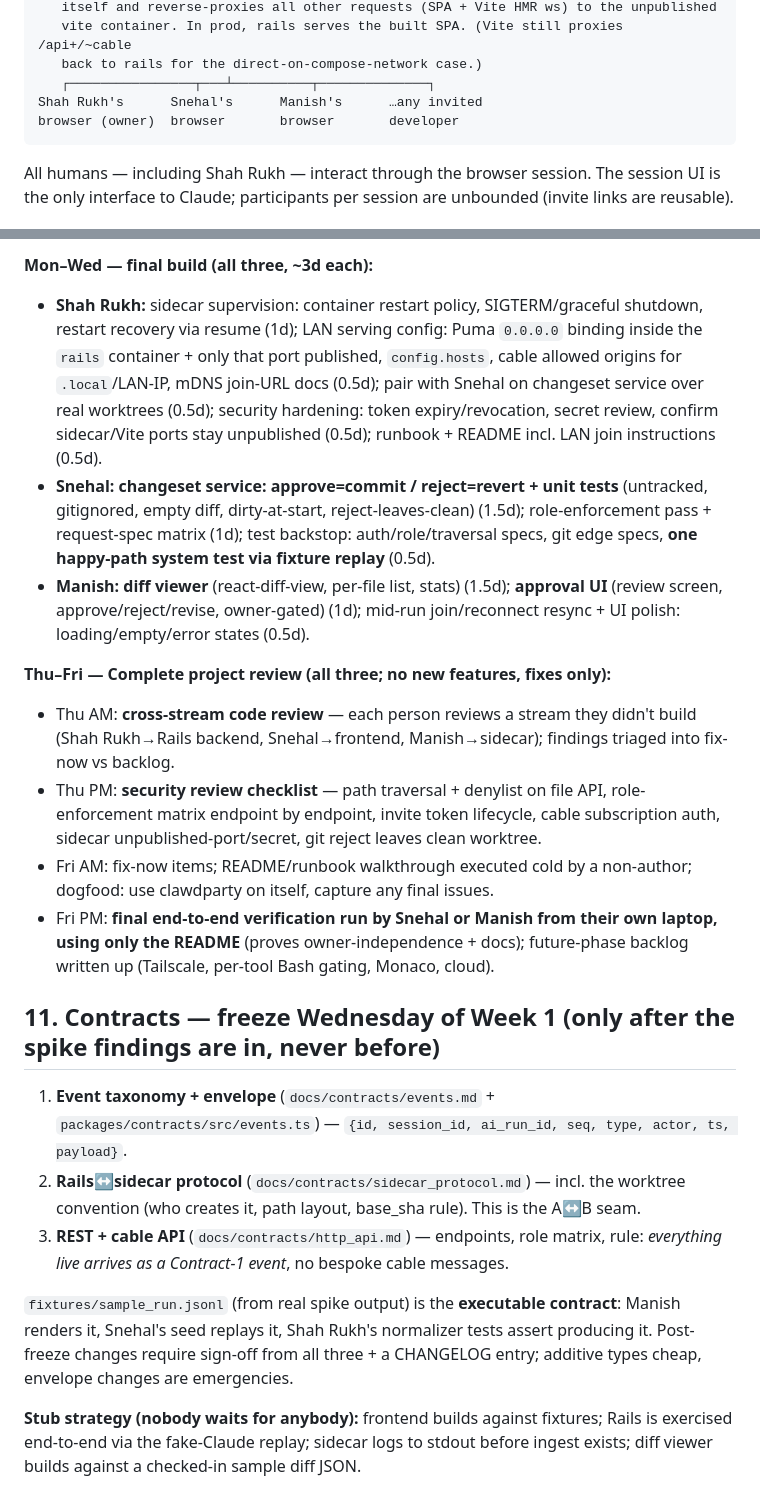
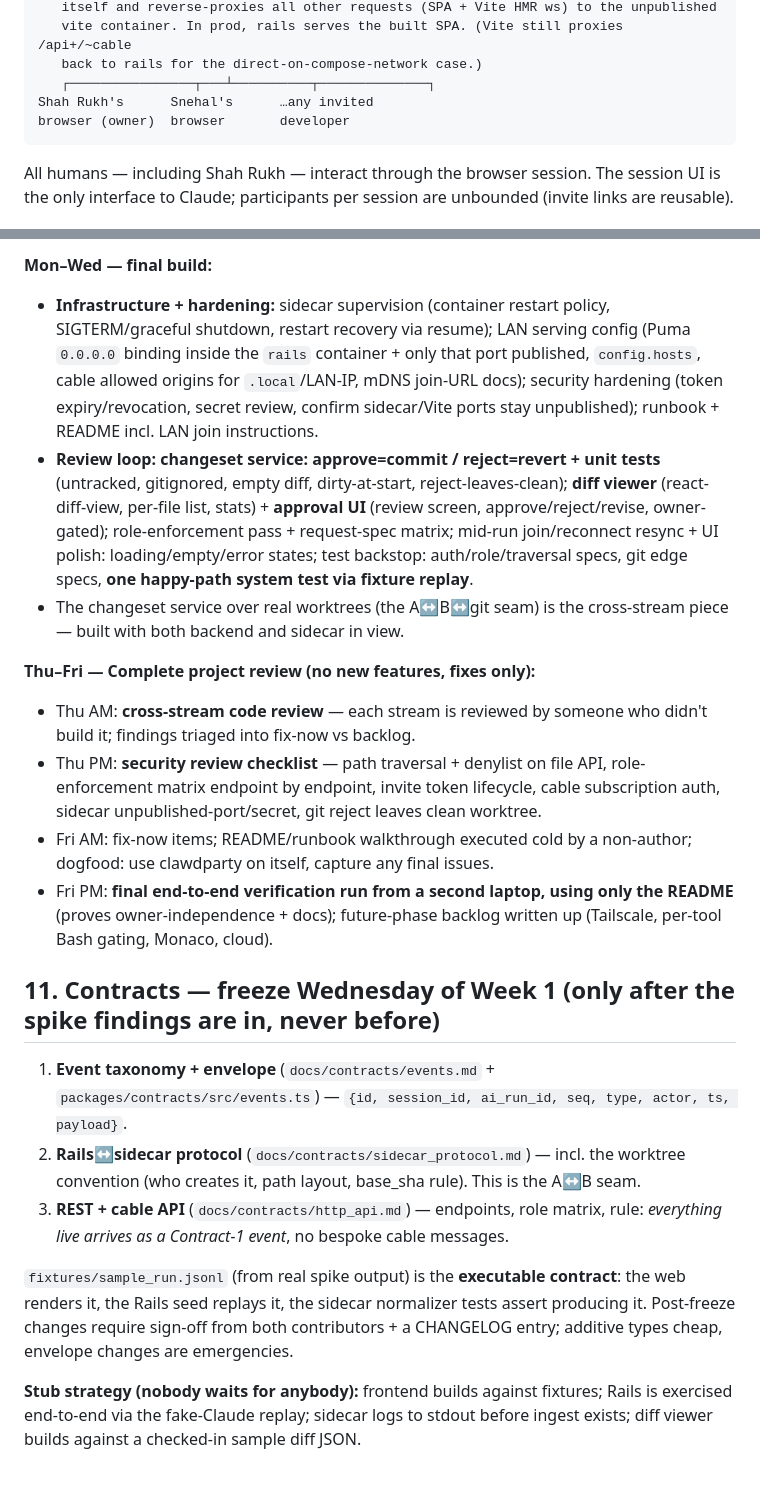
Before and after one commit to da-vinci-noob/clawdparty, a Markdown page: docs/PLAN.md, 2 parts joined by grey strips. Drawn GitHub-style.

````diff
--- a/docs/PLAN.md
+++ b/docs/PLAN.md
@@ -62,8 +62,8 @@ We're building a real-time collaborative coding session server: **any number of
    vite container. In prod, rails serves the built SPA. (Vite still proxies /api+/~cable
    back to rails for the direct-on-compose-network case.)
    ┌────────────────┬───┴──────────┬──────────────┐
-Shah Rukh's      Snehal's      Manish's      …any invited
-browser (owner)  browser       browser       developer
+Shah Rukh's      Snehal's      …any invited
+browser (owner)  browser       developer
 ```
 
 All humans — including Shah Rukh — interact through the browser session. The session UI is the only interface to Claude; participants per session are unbounded (invite links are reusable).
@@ -169,14 +168,14 @@ Ownership (swappable; contracts make handoffs cheap): **Shah Rukh = sidecar + in
 
-**Mon–Wed — final build (all three, ~3d each):**
-- **Shah Rukh:** sidecar supervision: container restart policy, SIGTERM/graceful shutdown, restart recovery via resume (1d); LAN serving config: Puma `0.0.0.0` binding inside the `rails` container + only that port published, `config.hosts`, cable allowed origins for `.local`/LAN-IP, mDNS join-URL docs (0.5d); pair with Snehal on changeset service over real worktrees (0.5d); security hardening: token expiry/revocation, secret review, confirm sidecar/Vite ports stay unpublished (0.5d); runbook + README incl. LAN join instructions (0.5d).
-- **Snehal:** **changeset service: approve=commit / reject=revert + unit tests** (untracked, gitignored, empty diff, dirty-at-start, reject-leaves-clean) (1.5d); role-enforcement pass + request-spec matrix (1d); test backstop: auth/role/traversal specs, git edge specs, **one happy-path system test via fixture replay** (0.5d).
-- **Manish:** **diff viewer** (react-diff-view, per-file list, stats) (1.5d); **approval UI** (review screen, approve/reject/revise, owner-gated) (1d); mid-run join/reconnect resync + UI polish: loading/empty/error states (0.5d).
+**Mon–Wed — final build:**
+- **Infrastructure + hardening:** sidecar supervision (container restart policy, SIGTERM/graceful shutdown, restart recovery via resume); LAN serving config (Puma `0.0.0.0` binding inside the `rails` container + only that port published, `config.hosts`, cable allowed origins for `.local`/LAN-IP, mDNS join-URL docs); security hardening (token expiry/revocation, secret review, confirm sidecar/Vite ports stay unpublished); runbook + README incl. LAN join instructions.
+- **Review loop:** **changeset service: approve=commit / reject=revert + unit tests** (untracked, gitignored, empty diff, dirty-at-start, reject-leaves-clean); **diff viewer** (react-diff-view, per-file list, stats) + **approval UI** (review screen, approve/reject/revise, owner-gated); role-enforcement pass + request-spec matrix; mid-run join/reconnect resync + UI polish: loading/empty/error states; test backstop: auth/role/traversal specs, git edge specs, **one happy-path system test via fixture replay**.
+- The changeset service over real worktrees (the A↔B↔git seam) is the cross-stream piece — built with both backend and sidecar in view.
 
-**Thu–Fri — Complete project review (all three; no new features, fixes only):**
-- Thu AM: **cross-stream code review** — each person reviews a stream they didn't build (Shah Rukh→Rails backend, Snehal→frontend, Manish→sidecar); findings triaged into fix-now vs backlog.
+**Thu–Fri — Complete project review (no new features, fixes only):**
+- Thu AM: **cross-stream code review** — each stream is reviewed by someone who didn't build it; findings triaged into fix-now vs backlog.
 - Thu PM: **security review checklist** — path traversal + denylist on file API, role-enforcement matrix endpoint by endpoint, invite token lifecycle, cable subscription auth, sidecar unpublished-port/secret, git reject leaves clean worktree.
 - Fri AM: fix-now items; README/runbook walkthrough executed cold by a non-author; dogfood: use clawdparty on itself, capture any final issues.
-- Fri PM: **final end-to-end verification run by Snehal or Manish from their own laptop, using only the README** (proves owner-independence + docs); future-phase backlog written up (Tailscale, per-tool Bash gating, Monaco, cloud).
+- Fri PM: **final end-to-end verification run from a second laptop, using only the README** (proves owner-independence + docs); future-phase backlog written up (Tailscale, per-tool Bash gating, Monaco, cloud).
 
 ## 11. Contracts — freeze Wednesday of Week 1 (only after the spike findings are in, never before)
 
@@ -184,7 +183,7 @@ Ownership (swappable; contracts make handoffs cheap): **Shah Rukh = sidecar + in
 2. **Rails↔sidecar protocol** (`docs/contracts/sidecar_protocol.md`) — incl. the worktree convention (who creates it, path layout, base_sha rule). This is the A↔B seam.
 3. **REST + cable API** (`docs/contracts/http_api.md`) — endpoints, role matrix, rule: *everything live arrives as a Contract-1 event*, no bespoke cable messages.
 
-`fixtures/sample_run.jsonl` (from real spike output) is the **executable contract**: Manish renders it, Snehal's seed replays it, Shah Rukh's normalizer tests assert producing it. Post-freeze changes require sign-off from all three + a CHANGELOG entry; additive types cheap, envelope changes are emergencies.
+`fixtures/sample_run.jsonl` (from real spike output) is the **executable contract**: the web renders it, the Rails seed replays it, the sidecar normalizer tests assert producing it. Post-freeze changes require sign-off from both contributors + a CHANGELOG entry; additive types cheap, envelope changes are emergencies.
 
 **Stub strategy (nobody waits for anybody):** frontend builds against fixtures; Rails is exercised end-to-end via the fake-Claude replay; sidecar logs to stdout before ingest exists; diff viewer builds against a checked-in sample diff JSON.
 
````
Also changed, not shown: other parts of docs/PLAN.md (+23 -24 lines).
